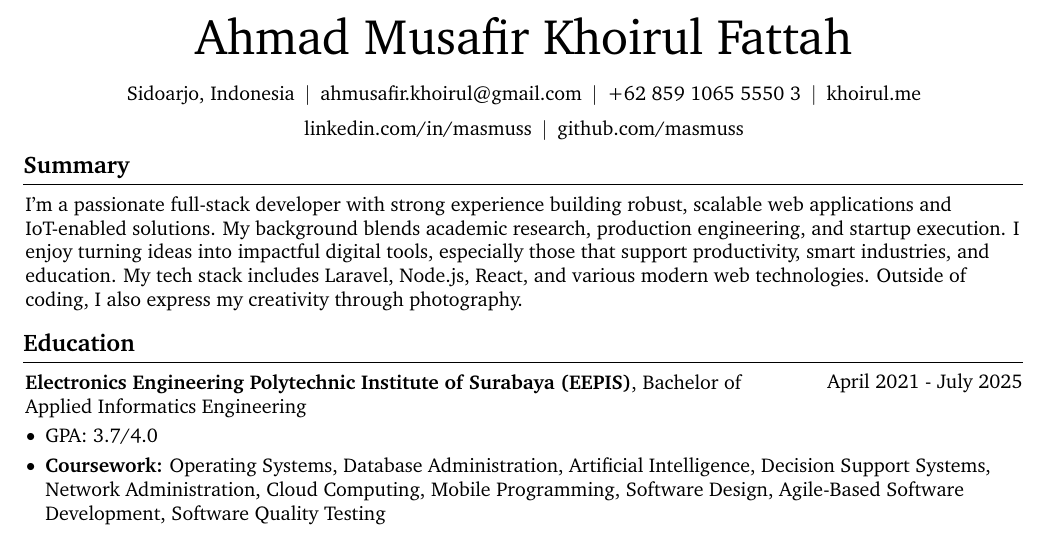
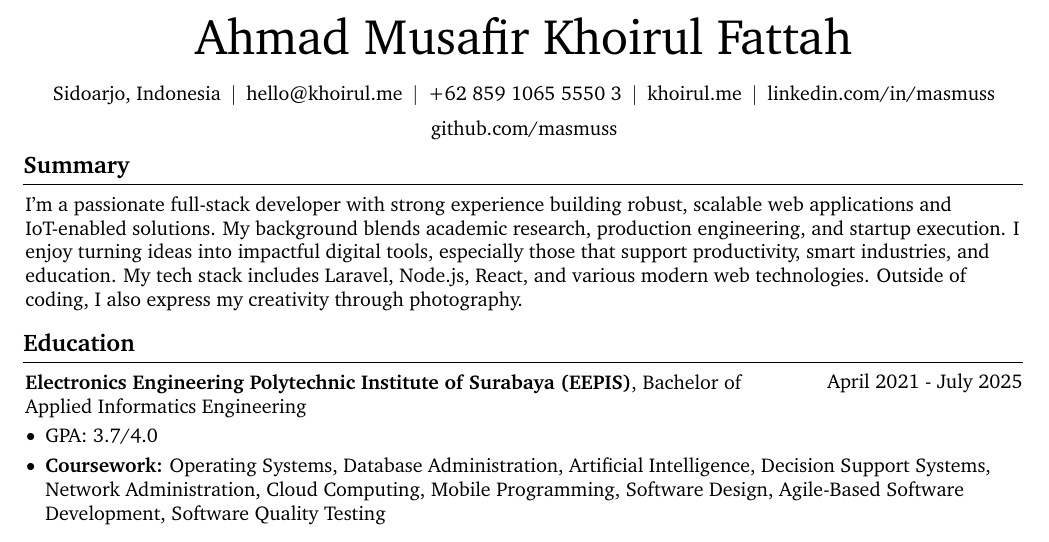
Before and after one commit to masmuss/curriculum-vitae, a LaTeX document (main.tex, which reads sections/header.tex): part of page 1 of 4, cut so that both start at the same text. Compiled offline with pdfLaTeX.

```diff
--- a/sections/header.tex
+++ b/sections/header.tex
@@ -15,7 +15,7 @@
 	\kern 5.0 pt%
 	\AND%
 	\kern 5.0 pt%
-	\mbox{\hrefWithoutArrow{mailto:ahmusafir.khoirul@gmail.com}{ahmusafir.khoirul@gmail.com}}%
+	\mbox{\hrefWithoutArrow{mailto:hello@khoirul.me}{hello@khoirul.me}}%
 	\kern 5.0 pt%
 	\AND%
 	\kern 5.0 pt%
```
